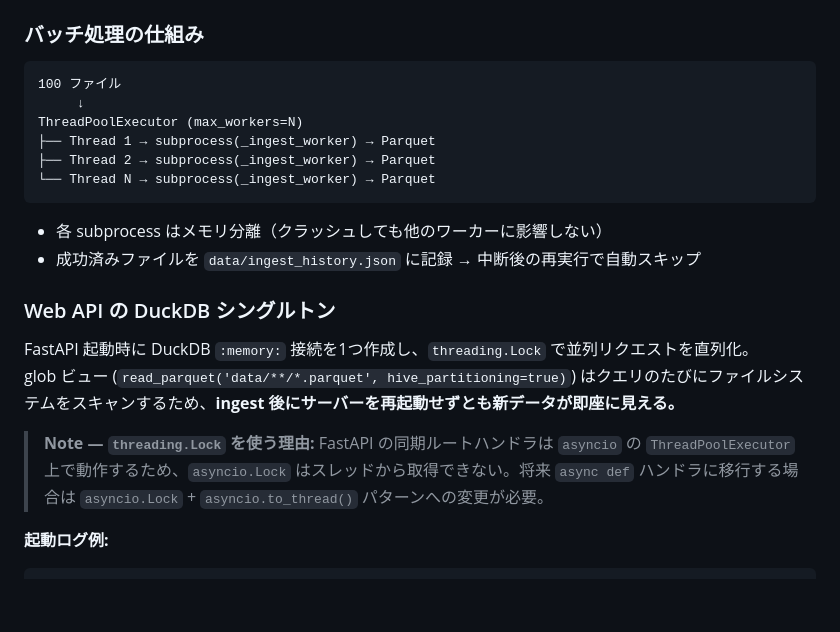
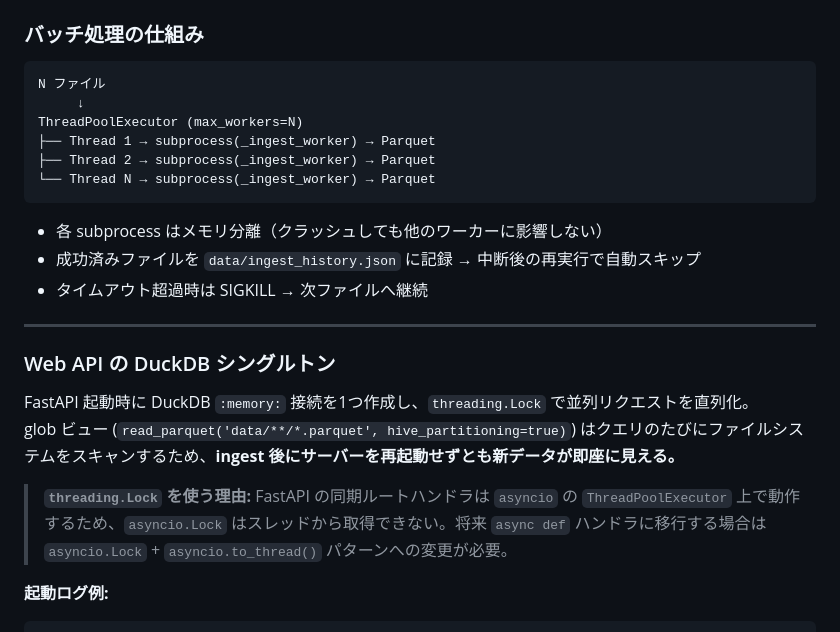
Before and after one commit to Kei0bb/STDF, a Markdown page: README.md, the part around one of its changes. Rendered like a GitHub page; blank space fills up the shorter version.

````diff
--- a/README.md
+++ b/README.md
@@ -47,7 +93,7 @@ FastAPI endpoints → Web UI / CSV Export / query.py
 ### バッチ処理の仕組み
 
 ```
-100 ファイル
+N ファイル
      ↓
 ThreadPoolExecutor (max_workers=N)
 ├── Thread 1 → subprocess(_ingest_worker) → Parquet
@@ -57,13 +103,16 @@ ThreadPoolExecutor (max_workers=N)
 
 - 各 subprocess はメモリ分離（クラッシュしても他のワーカーに影響しない）
 - 成功済みファイルを `data/ingest_history.json` に記録 → 中断後の再実行で自動スキップ
+- タイムアウト超過時は SIGKILL → 次ファイルへ継続
+
+---
 
 ### Web API の DuckDB シングルトン
 
 FastAPI 起動時に DuckDB `:memory:` 接続を1つ作成し、`threading.Lock` で並列リクエストを直列化。
 glob ビュー (`read_parquet('data/**/*.parquet', hive_partitioning=true)`) はクエリのたびにファイルシステムをスキャンするため、**ingest 後にサーバーを再起動せずとも新データが即座に見える。**
 
-> **Note — `threading.Lock` を使う理由:** FastAPI の同期ルートハンドラは `asyncio` の `ThreadPoolExecutor` 上で動作するため、`asyncio.Lock` はスレッドから取得できない。将来 `async def` ハンドラに移行する場合は `asyncio.Lock` + `asyncio.to_thread()` パターンへの変更が必要。
+> **`threading.Lock` を使う理由:** FastAPI の同期ルートハンドラは `asyncio` の `ThreadPoolExecutor` 上で動作するため、`asyncio.Lock` はスレッドから取得できない。将来 `async def` ハンドラに移行する場合は `asyncio.Lock` + `asyncio.to_thread()` パターンへの変更が必要。
 
 **起動ログ例:**
 ```
````
Also changed, not shown: other parts of README.md (+58 -12 lines).
